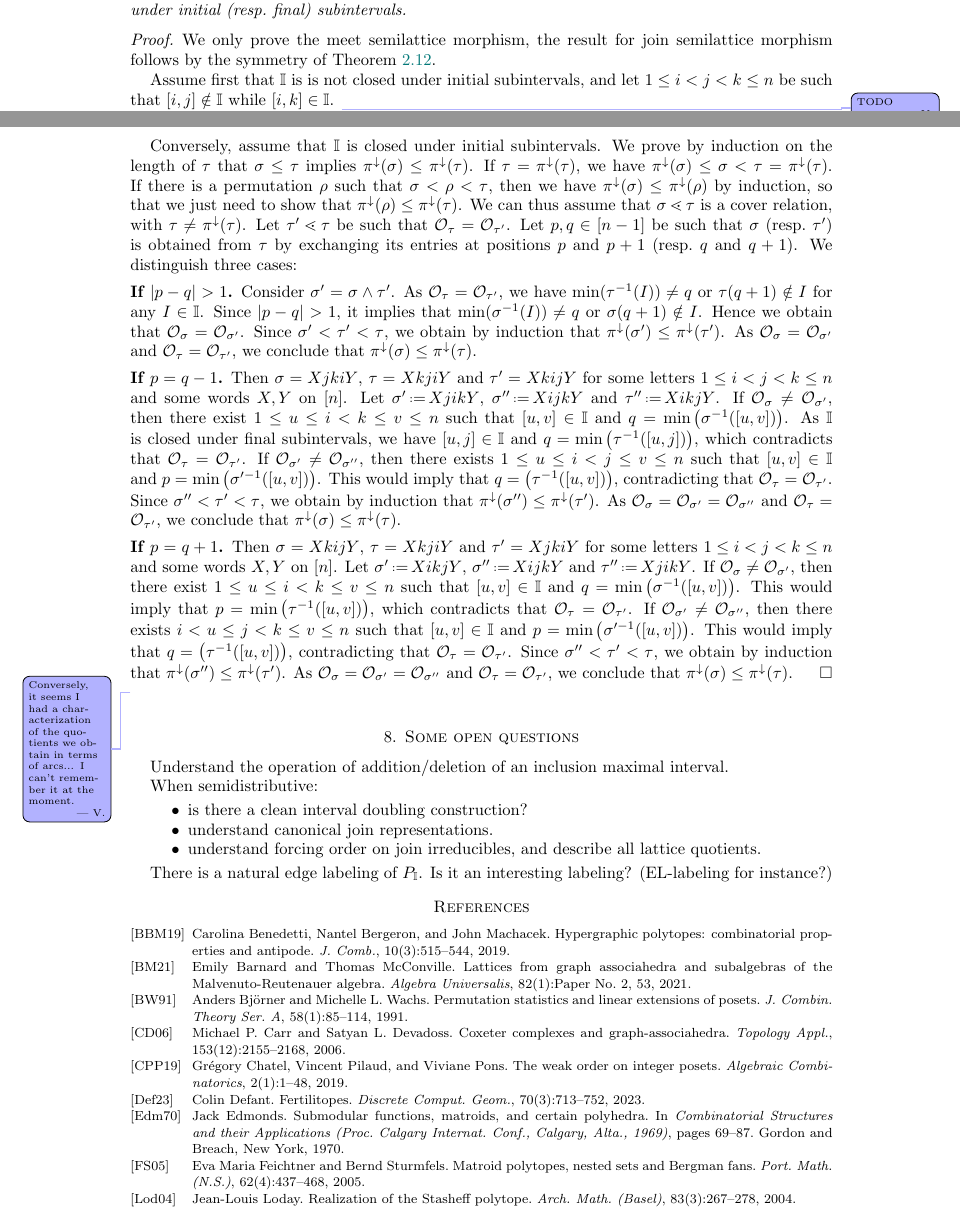
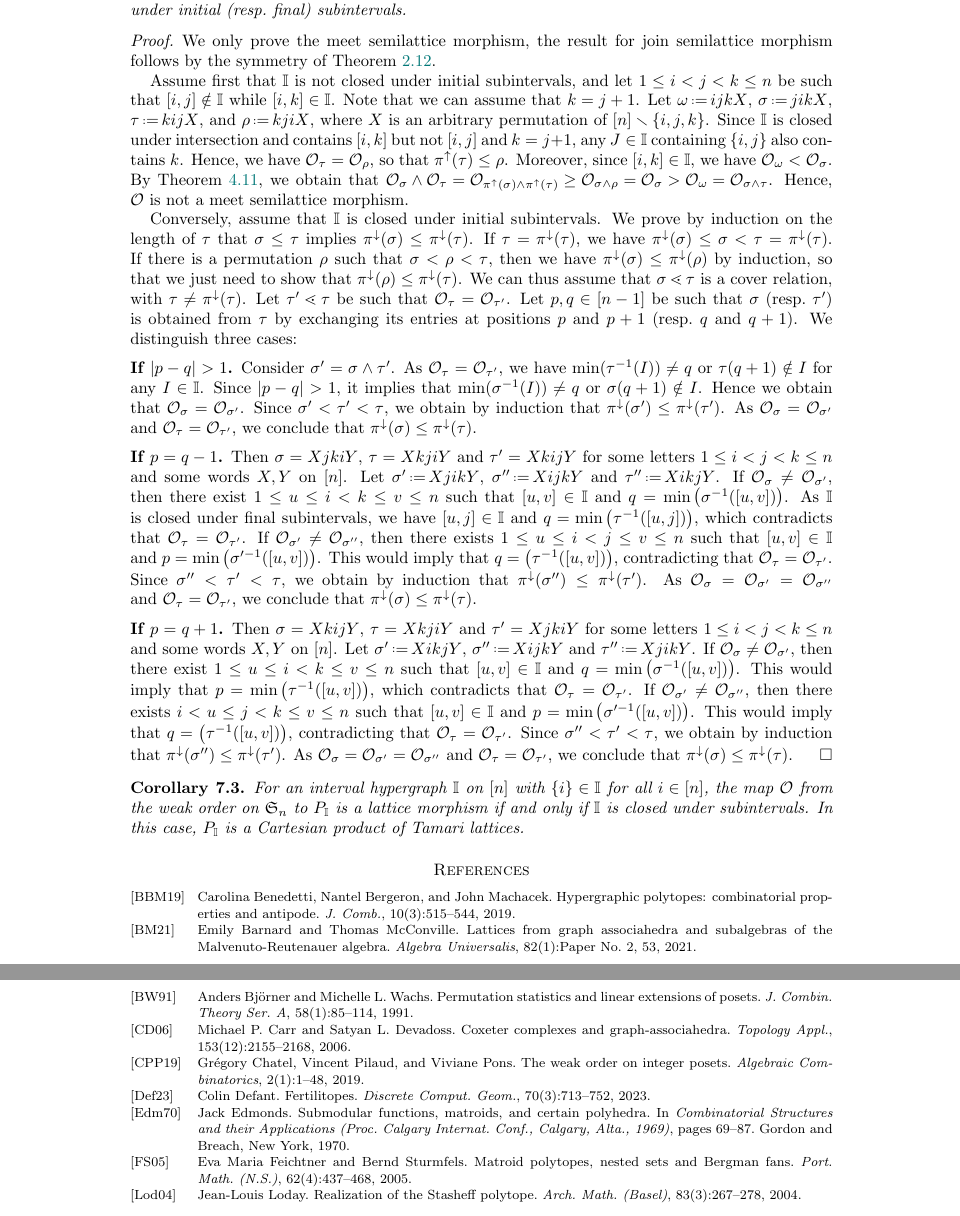
Before and after one commit to nantelbergeron/IntervalHypregraphicalPolytopes, a LaTeX paper (IH_lattices.tex): two parts of pages 27 and 28 of 29 before the commit and two parts of pages 27 and 28 of 30 after it, joined at a grey line, cut so that both start at the same text. Compiled offline with pdfLaTeX.

Commit message:
first printable version!

```diff
--- a/IH_lattices.tex
+++ b/IH_lattices.tex
@@ -3115,8 +3130,14 @@ For an interval hypergraph $\II$ on~$[n]$ with~$\{i\} \in \II$ for all~$i \in [n
 \begin{proof}
 We only prove the meet semilattice morphism, the result for join semilattice morphism follows by the symmetry of~\cref{prop:antiIsomorphism}.
 
-Assume first that~$\II$ is is not closed under initial subintervals, and let~$1 \le i < j < k \le n$ be such that~$[i,j] \notin \II$ while~$[i,k] \in \II$.
-\vincent{TODO}
+Assume first that~$\II$ is not closed under initial subintervals, and let~$1 \le i < j < k \le n$ be such that~$[i,j] \notin \II$ while~$[i,k] \in \II$.
+Note that we can assume that~$k = j+1$.
+Let~$\omega \eqdef i j k X$, $\sigma \eqdef j i k X$, $\tau \eqdef k i j X$, and $\rho \eqdef k j i X$, where~$X$ is an arbitrary permutation of~$[n] \ssm \{i,j,k\}$.
+Since~$\II$ is closed under intersection and contains~$[i,k]$ but not~$[i,j]$ and~$k = j+1$, any~$J \in \II$ containing~$\{i,j\}$ also contains~$k$.
+Hence, we have~$\Or_\tau = \Or_\rho$, so that~$\projUp(\tau) \le \rho$.
+Moreover, since~$[i,k] \in \II$, we have~${\Or_\omega < \Or_\sigma}$.
+By \cref{prop:latticeBackward}, we obtain that~${\Or_\sigma \meet \Or_\tau = \Or_{\projUp(\sigma) \meet \projUp(\tau)} \ge \Or_{\sigma \meet \rho} = \Or_\sigma > \Or_\omega = \Or_{\sigma \meet \tau}}$.
+Hence, $\Or$ is not a meet semilattice morphism.
 
 Conversely, assume that~$\II$ is closed under initial subintervals.
 We prove by induction on the length of~$\tau$ that~$\sigma \le \tau$ implies~$\projDown(\sigma) \le \projDown(\tau)$.
@@ -3138,9 +3159,9 @@ Let $\sigma' \eqdef X j i k Y$, $\sigma'' \eqdef X i j k Y$ and~$\tau'' \eqdef X
 If~$\Or_\sigma \ne \Or_{\sigma'}$, then there exist~$1 \le u \le i < k \le v \le n$ such that~$[u,v] \in \II$ and~$q = \min \big( \sigma^{-1}([u,v]) \big)$.
 As~$\II$ is closed under final subintervals, we have~$[u,j] \in \II$ and~$q = \min \big( \tau^{-1}([u,j]) \big)$, which contradicts that~$\Or_\tau = \Or_{\tau'}$.
 If~$\Or_{\sigma'} \ne \Or_{\sigma''}$, then there exists~$1 \le u \le i < j \le v \le n$ such that~$[u,v] \in \II$ and~$p = \min \big( \sigma'^{-1}([u,v]) \big)$.
-This would imply that~$q = \big( \tau^{-1}([u,v]) \big)$, contradicting that~$\Or_\tau = \Or_{\tau'}$.
+This would imply that~$q = \big( \tau^{-1}([u,v]) \big)$, contradicting that~${\Or_\tau = \Or_{\tau'}}$.
 Since~$\sigma'' < \tau' < \tau$, we obtain by induction that~$\projDown(\sigma'') \le \projDown(\tau')$.
-As~$\Or_\sigma = \Or_{\sigma'} = \Or_{\sigma''}$ and~$\Or_\tau = \Or_{\tau'}$, we conclude that~$\projDown(\sigma) \le \projDown(\tau)$.
+As~$\Or_\sigma = \Or_{\sigma'} = \Or_{\sigma''}$ and~${\Or_\tau = \Or_{\tau'}}$, we conclude that~$\projDown(\sigma) \le \projDown(\tau)$.
 
 \para{If~$p = q+1$.} Then~$\sigma = X k i j Y$, $\tau = X k j i Y$ and $\tau' = X j k i Y$ for some letters~${1 \le i < j < k \le n}$ and some words~$X,Y$ on~$[n]$.
 Let~$\sigma' \eqdef X i k j Y$, $\sigma'' \eqdef X i j k Y$ and~$\tau'' \eqdef X j i k Y$.
@@ -3152,26 +3173,30 @@ Since~$\sigma'' < \tau' < \tau$, we obtain by induction that~$\projDown(\sigma''
 As~$\Or_\sigma = \Or_{\sigma'} = \Or_{\sigma''}$ and~$\Or_\tau = \Or_{\tau'}$, we conclude that~$\projDown(\sigma) \le \projDown(\tau)$.
 \end{proof}
 
-
-\vincent{Conversely, it seems I had a characterization of the quotients we obtain in terms of arcs... I can't remember it at the moment.}
-
-%%%%%%%%%%%%%%%%%%%%%%%%%%%%%%%%%%%%%%
-%%%%%%%%%%%%%%%%%%%%%%%%%%%%%%%%%%%%%%
-%%%%%%%%%%%%%%%%%%%%%%%%%%%%%%%%%%%%%%
-
-\section{Some open questions}
-\label{sec:openQuestions}
-
-Understand the operation of addition/deletion of an inclusion maximal interval.
-
-When semidistributive:
-\begin{itemize}
-\item is there a clean interval doubling construction?
-\item understand canonical join representations.
-\item understand forcing order on join irreducibles, and describe all lattice quotients.
-\end{itemize}
-
-There is a natural edge labeling of $P_\II$. Is it an interesting labeling? (EL-labeling for instance?)
+\begin{corollary}
+For an interval hypergraph $\II$ on~$[n]$ with~$\{i\} \in \II$ for all~$i \in [n]$, the map~$\Or$ from the weak order on~$\fS_n$ to $P_\II$ is a lattice morphism if and only if $\II$ is closed under subintervals.
+In this case, $P_\II$ is a Cartesian product of Tamari lattices.
+\end{corollary}
+
+%\vincent{Conversely, the quotients that appear as interval hypergraphic polytopes are those whose ideal of arcs is closed under~$(i,j,A,B) \mapsto (i,j,A \ssm \{k\}, B \cup \{k\})$ for~$i < j < k$ and~$A \sqcup B = {]i,j[}$.}
+
+%%%%%%%%%%%%%%%%%%%%%%%%%%%%%%%%%%%%%%
+%%%%%%%%%%%%%%%%%%%%%%%%%%%%%%%%%%%%%%
+%%%%%%%%%%%%%%%%%%%%%%%%%%%%%%%%%%%%%%
+
+%\section{Some open questions}
+%\label{sec:openQuestions}
+%
+%Understand the operation of addition/deletion of an inclusion maximal interval.
+%
+%When semidistributive:
+%\begin{itemize}
+%\item is there a clean interval doubling construction?
+%\item understand canonical join representations.
+%\item understand forcing order on join irreducibles, and describe all lattice quotients.
+%\end{itemize}
+%
+%There is a natural edge labeling of $P_\II$. Is it an interesting labeling? (EL-labeling for instance?)
 
 %%%%%%%%%%%%%%%%%%%%%%%%%%%%%%%%%%%%%%
 %%%%%%%%%%%%%%%%%%%%%%%%%%%%%%%%%%%%%%
```
Also changed, not shown: IH_lattices.bib (+16 -3 lines), IH_lattices.tex (31 more changed lines).
